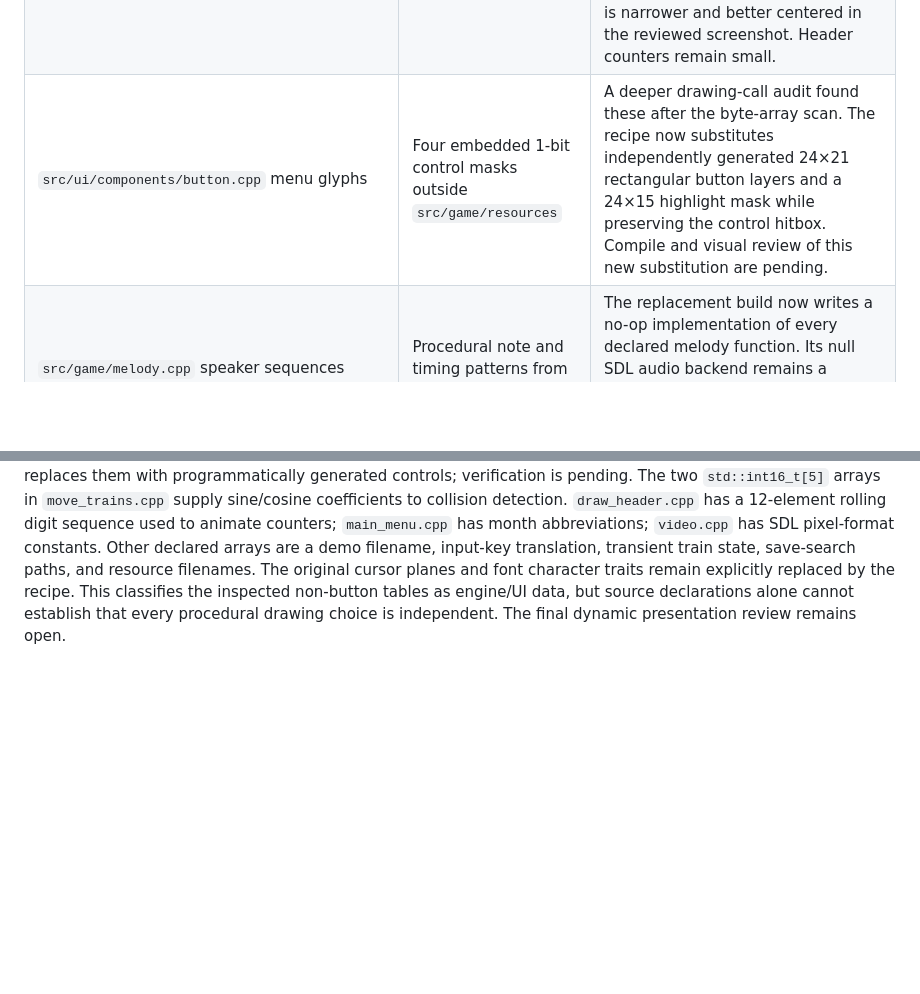
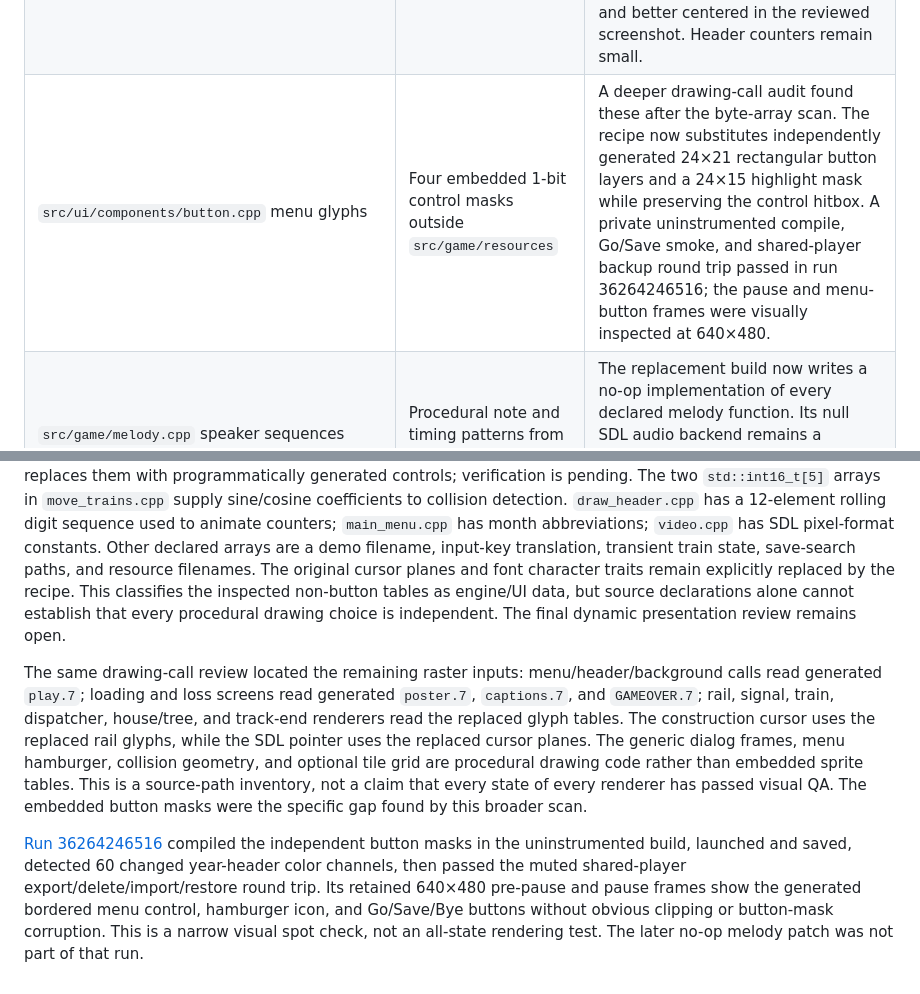
Before and after one commit to andrewnakas/decompgames, a Markdown page: docs/resl-source-data-audit.md, 2 parts joined by grey strips. Drawn GitHub-style; blank space fills up the shorter version.

Commit message:
Record visual review of independent Open Junction controls

```diff
--- a/docs/resl-source-data-audit.md
+++ b/docs/resl-source-data-audit.md
@@ -20,7 +20,7 @@ Pinned reSL revision: `470cca330ee9abcf6173c843f4c89686c0c7e525` ([upstream](htt
 | `rail_connection_bias.cpp`, `rail_connection_rule.cpp`, `rail_type_meta.cpp` | Routing, connection, and signal rules | Treat as engine logic pending gameplay/provenance review. |
 | `src/system/driver/sdl/mouse.cpp` cursor planes | Custom pointer artwork | Independent CC0 cursor generated and patched; private compile passed. Appearance pending. |
 | `src/graphics/text.cpp` character traits | Original font width/spacing classes | The private recipe removes this inherited 256-byte table and measures declared widths of the independent replacement glyphs. Private compile and muted gameplay passed; the Pause dialog is narrower and better centered in the reviewed screenshot. Header counters remain small. |
-| `src/ui/components/button.cpp` menu glyphs | Four embedded 1-bit control masks outside `src/game/resources` | A deeper drawing-call audit found these after the byte-array scan. The recipe now substitutes independently generated 24×21 rectangular button layers and a 24×15 highlight mask while preserving the control hitbox. Compile and visual review of this new substitution are pending. |
+| `src/ui/components/button.cpp` menu glyphs | Four embedded 1-bit control masks outside `src/game/resources` | A deeper drawing-call audit found these after the byte-array scan. The recipe now substitutes independently generated 24×21 rectangular button layers and a 24×15 highlight mask while preserving the control hitbox. A private uninstrumented compile, Go/Save smoke, and shared-player backup round trip passed in run 36264246516; the pause and menu-button frames were visually inspected at 640×480. |
 | `src/game/melody.cpp` speaker sequences | Procedural note and timing patterns from the original game | The replacement build now writes a no-op implementation of every declared melody function. Its null SDL audio backend remains a separate safeguard. Rebuild and muted browser regression remain pending. |
 
 The top-level upstream `resources/` directory is excluded from the private build; only generated external files are embedded. A source-wide search for static byte arrays found the SDL cursor outside `src/game/resources`; other matches reviewed so far were control, text, audio, or rendering logic. Re-run this audit after source changes and before distribution. Do not infer that an exhaustive asset clearance has already happened.
@@ -52,3 +52,7 @@ The fifth-station, sixth-station, and natural six-station 640×480 frames retain
 The separately compiled, uninstrumented null-audio smoke in [run 36256560676](https://github.com/andrewnakas/decompgames/actions/runs/36256560676) retained a natural-time frame (PNG SHA-256 `0d0e1beb0fba5a47289c20a6ace71340d26bc04b4ba553f85146f4911ca5b925`). It visibly shows year **1803** after the initial **1800** gameplay frame, with no private trace hook or year jump in that runtime. This resolves the narrow question of whether the ordinary year header can advance and draw correctly; it does not prove the later 2000 transition, stable long-run rendering, or loss. The next smoke adds a bounded pixel comparison of the year glyph region so this progression remains checked automatically.
 
 A further September 26 scan of declarations outside `src/game/resources` found four original **`GlyphData` button masks** in `src/ui/components/button.cpp` that the byte-array scan had missed. The recipe now inventories and replaces them with programmatically generated controls; verification is pending. The two `std::int16_t[5]` arrays in `move_trains.cpp` supply sine/cosine coefficients to collision detection. `draw_header.cpp` has a 12-element rolling digit sequence used to animate counters; `main_menu.cpp` has month abbreviations; `video.cpp` has SDL pixel-format constants. Other declared arrays are a demo filename, input-key translation, transient train state, save-search paths, and resource filenames. The original cursor planes and font character traits remain explicitly replaced by the recipe. This classifies the inspected non-button tables as engine/UI data, but source declarations alone cannot establish that every procedural drawing choice is independent. The final dynamic presentation review remains open.
+
+The same drawing-call review located the remaining raster inputs: menu/header/background calls read generated `play.7`; loading and loss screens read generated `poster.7`, `captions.7`, and `GAMEOVER.7`; rail, signal, train, dispatcher, house/tree, and track-end renderers read the replaced glyph tables. The construction cursor uses the replaced rail glyphs, while the SDL pointer uses the replaced cursor planes. The generic dialog frames, menu hamburger, collision geometry, and optional tile grid are procedural drawing code rather than embedded sprite tables. This is a source-path inventory, not a claim that every state of every renderer has passed visual QA. The embedded button masks were the specific gap found by this broader scan.
+
+[Run 36264246516](https://github.com/andrewnakas/decompgames/actions/runs/36264246516) compiled the independent button masks in the uninstrumented build, launched and saved, detected 60 changed year-header color channels, then passed the muted shared-player export/delete/import/restore round trip. Its retained 640×480 pre-pause and pause frames show the generated bordered menu control, hamburger icon, and Go/Save/Bye buttons without obvious clipping or button-mask corruption. This is a narrow visual spot check, not an all-state rendering test. The later no-op melody patch was not part of that run.
```
